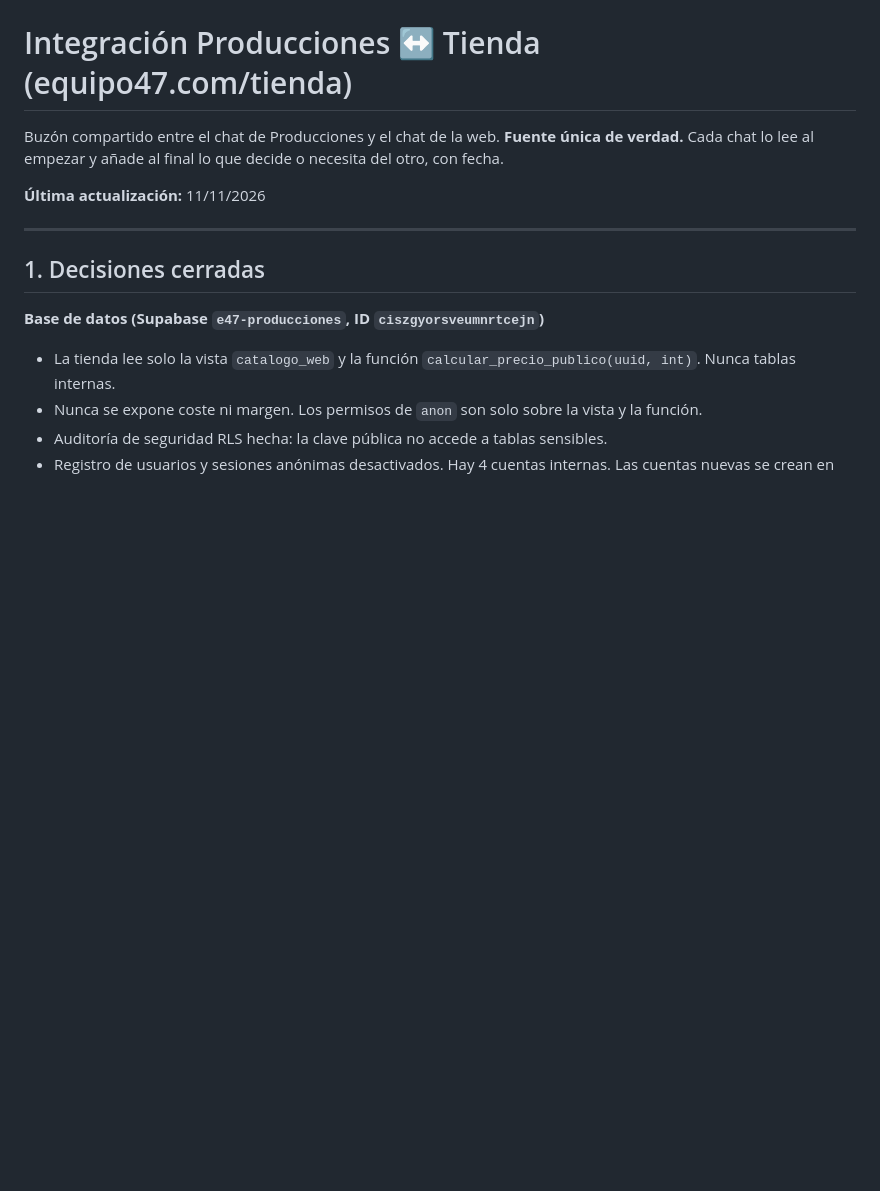
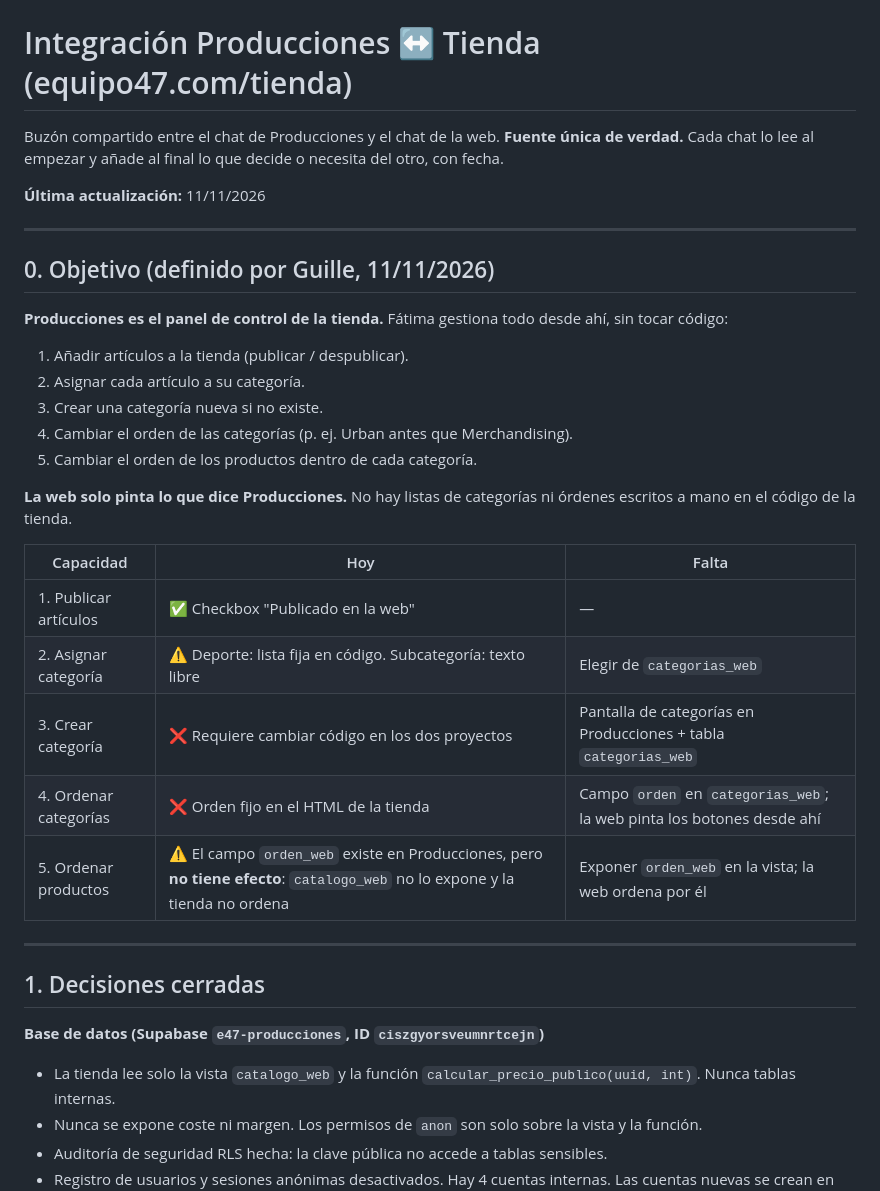
Before and after one commit to EmeterioWallace/equipo47-web, a Markdown page: INTEGRACION_PRODUCCIONES.md, the part around one of its changes. GitHub-like rendering; blank space fills up the shorter version.

Commit message:
docs: objetivo de Producciones como panel de control de la tienda
Añade la sección 0 con las cinco capacidades y qué falta para cada una.
Peticiones nuevas en el buzón: categorias_web editable y ordenable, orden_web
en catalogo_web y confirmación del nombre del archivo de la app.

Co-Authored-By: Claude Opus 5.5 <noreply@anthropic.com>
Claude-Session: https://claude.ai/code/session_01NSF14Ms1UXWnKK55H96zWm

```diff
--- a/INTEGRACION_PRODUCCIONES.md
+++ b/INTEGRACION_PRODUCCIONES.md
@@ -4,6 +4,27 @@ Buzón compartido entre el chat de Producciones y el chat de la web.
 **Fuente única de verdad.** Cada chat lo lee al empezar y añade al final lo que decide o necesita del otro, con fecha.
 
 **Última actualización:** 11/11/2026
+
+---
+
+## 0. Objetivo (definido por Guille, 11/11/2026)
+
+**Producciones es el panel de control de la tienda.** Fátima gestiona todo desde ahí, sin tocar código:
+1. Añadir artículos a la tienda (publicar / despublicar).
+2. Asignar cada artículo a su categoría.
+3. Crear una categoría nueva si no existe.
+4. Cambiar el orden de las categorías (p. ej. Urban antes que Merchandising).
+5. Cambiar el orden de los productos dentro de cada categoría.
+
+**La web solo pinta lo que dice Producciones.** No hay listas de categorías ni órdenes escritos a mano en el código de la tienda.
+
+| Capacidad | Hoy | Falta |
+|---|---|---|
+| 1. Publicar artículos | ✅ Checkbox "Publicado en la web" | — |
+| 2. Asignar categoría | ⚠️ Deporte: lista fija en código. Subcategoría: texto libre | Elegir de `categorias_web` |
+| 3. Crear categoría | ❌ Requiere cambiar código en los dos proyectos | Pantalla de categorías en Producciones + tabla `categorias_web` |
+| 4. Ordenar categorías | ❌ Orden fijo en el HTML de la tienda | Campo `orden` en `categorias_web`; la web pinta los botones desde ahí |
+| 5. Ordenar productos | ⚠️ El campo `orden_web` existe en Producciones, pero **no tiene efecto**: `catalogo_web` no lo expone y la tienda no ordena | Exponer `orden_web` en la vista; la web ordena por él |
 
 ---
 
```
Also changed, not shown: other parts of INTEGRACION_PRODUCCIONES.md (+7 -2 lines).
